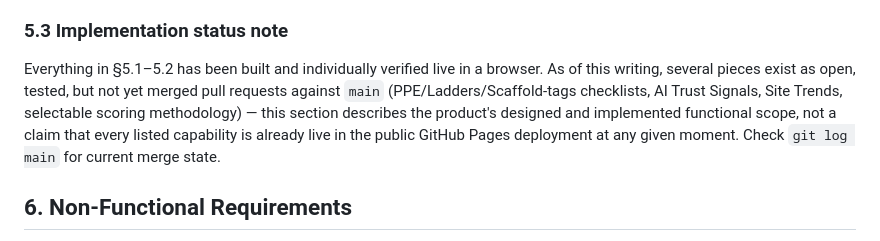
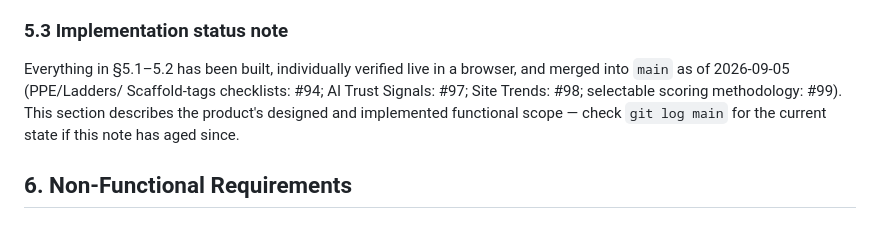
Before and after one commit to teekaysharma/VisualRiskAssessor, a Markdown page: BRD.md, the part around the change. Rendered like a GitHub page.

Commit message:
BRD: mark §5.1-5.2 features as merged, not pending
The implementation-status note said PPE/Ladders/Scaffold-tags, AI Trust
Signals, Site Trends, and selectable scoring methodology were "open,
tested, but not yet merged" — all four (#94, #97, #98, #99) have since
merged. Caught while answering a "what's pending" question; a living
reference document is only useful if it doesn't go stale unnoticed.

Co-Authored-By: Claude Sonnet 5 <noreply@anthropic.com>

```diff
--- a/BRD.md
+++ b/BRD.md
@@ -158,14 +158,12 @@ justification):
 
 ### 5.3 Implementation status note
 
-Everything in §5.1–5.2 has been built and individually verified live in a
-browser. As of this writing, several pieces exist as open, tested, but not
-yet merged pull requests against `main` (PPE/Ladders/Scaffold-tags
-checklists, AI Trust Signals, Site Trends, selectable scoring methodology) —
-this section describes the product's designed and implemented functional
-scope, not a claim that every listed capability is already live in the
-public GitHub Pages deployment at any given moment. Check `git log main` for
-current merge state.
+Everything in §5.1–5.2 has been built, individually verified live in a
+browser, and merged into `main` as of 2026-09-05 (PPE/Ladders/
+Scaffold-tags checklists: #94; AI Trust Signals: #97; Site Trends: #98;
+selectable scoring methodology: #99). This section describes the
+product's designed and implemented functional scope — check
+`git log main` for the current state if this note has aged since.
 
 ## 6. Non-Functional Requirements
 
```
